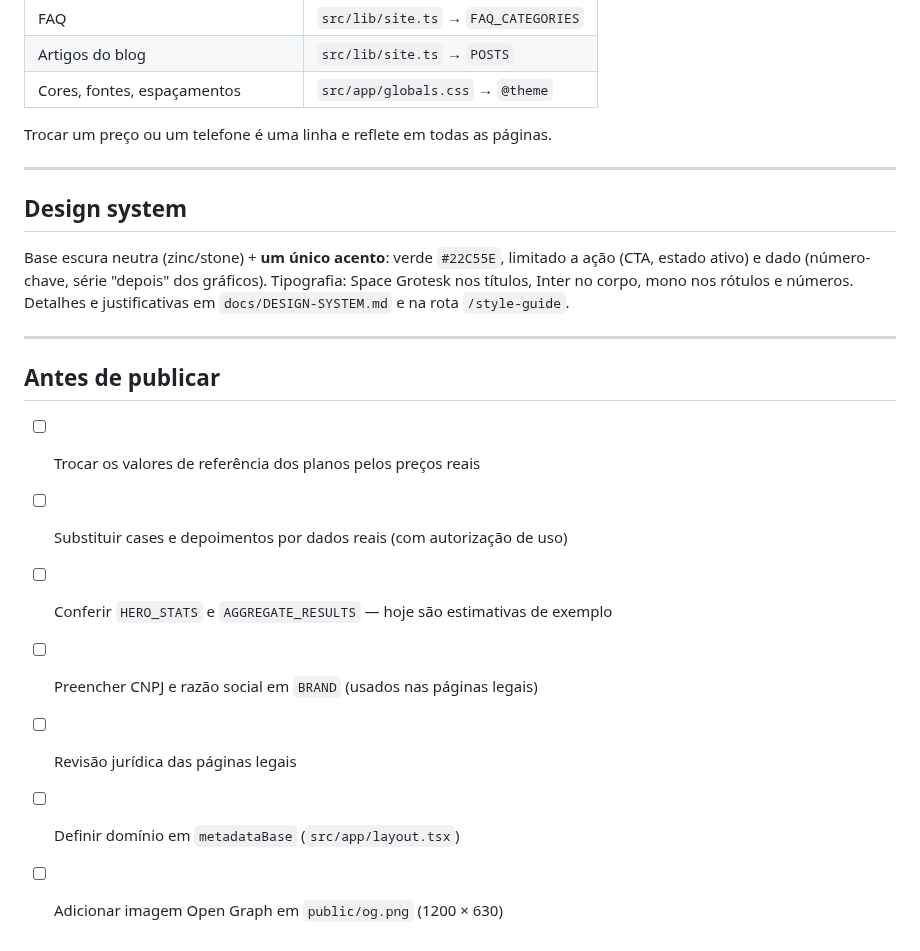
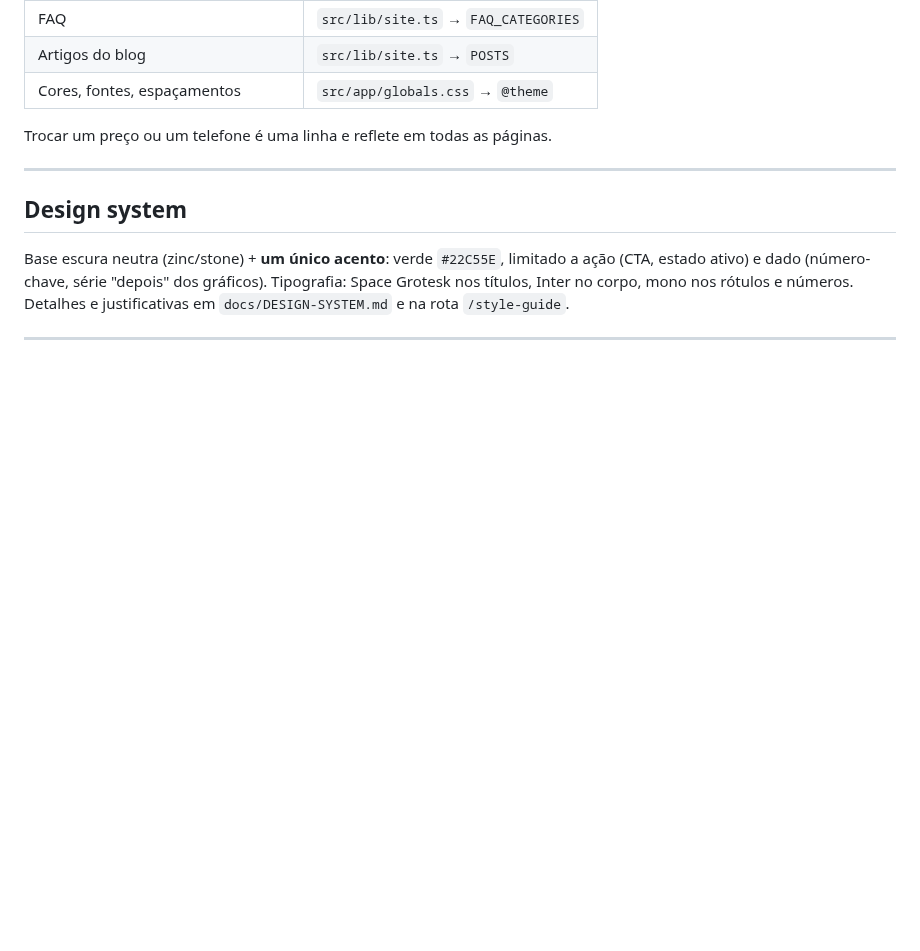
Before and after one commit to EduMoridev/UsantossFps, a Markdown page: README.md, the part around one of its changes. Drawn GitHub-style; blank space fills up the shorter version.

```diff
--- a/README.md
+++ b/README.md
@@ -87,13 +118,3 @@ Tipografia: Space Grotesk nos títulos, Inter no corpo, mono nos rótulos e núm
 Detalhes e justificativas em `docs/DESIGN-SYSTEM.md` e na rota `/style-guide`.
 
 ---
-
-## Antes de publicar
-
-- [ ] Trocar os valores de referência dos planos pelos preços reais
-- [ ] Substituir cases e depoimentos por dados reais (com autorização de uso)
-- [ ] Conferir `HERO_STATS` e `AGGREGATE_RESULTS` — hoje são estimativas de exemplo
-- [ ] Preencher CNPJ e razão social em `BRAND` (usados nas páginas legais)
-- [ ] Revisão jurídica das páginas legais
-- [ ] Definir domínio em `metadataBase` (`src/app/layout.tsx`)
-- [ ] Adicionar imagem Open Graph em `public/og.png` (1200 × 630)
```
Also changed, not shown: other parts of README.md (+33 -2 lines), Entrevista.png (added), 1 other file.
